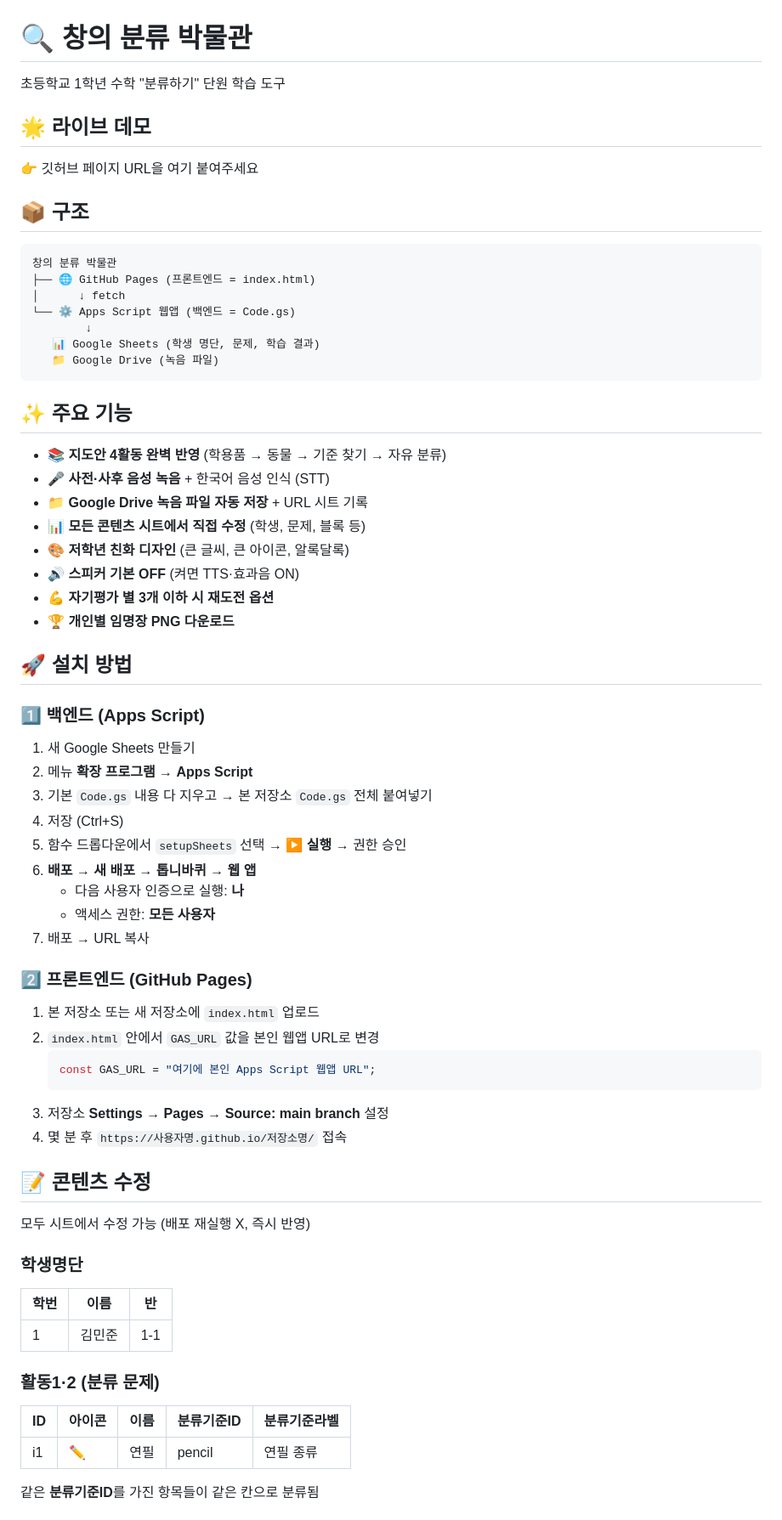
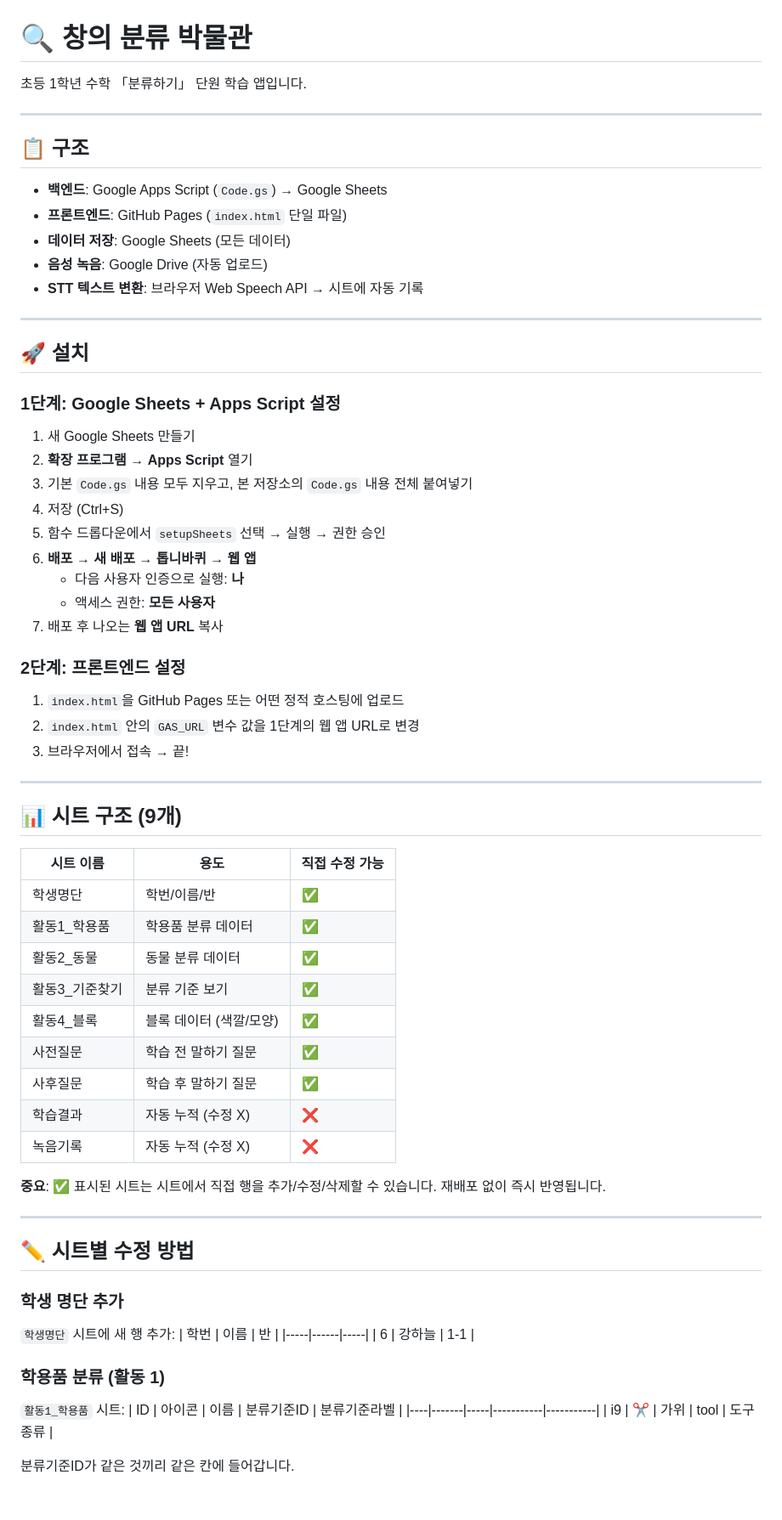
Before and after one commit to kate880717/category, a Markdown page: README.md, the part around one of its changes. Shown at 85% size. Rendered like a GitHub page.

````diff
--- a/README.md
+++ b/README.md
@@ -1,70 +1,72 @@
 # 🔍 창의 분류 박물관
 
-초등학교 1학년 수학 "분류하기" 단원 학습 도구
+초등 1학년 수학 「분류하기」 단원 학습 앱입니다.
 
-## 🌟 라이브 데모
-👉 깃허브 페이지 URL을 여기 붙여주세요
+---
 
-## 📦 구조
+## 📋 구조
 
-```
-창의 분류 박물관
-├── 🌐 GitHub Pages (프론트엔드 = index.html)
-│      ↓ fetch
-└── ⚙️ Apps Script 웹앱 (백엔드 = Code.gs)
-        ↓
-   📊 Google Sheets (학생 명단, 문제, 학습 결과)
-   📁 Google Drive (녹음 파일)
-```
+- **백엔드**: Google Apps Script (`Code.gs`) → Google Sheets
+- **프론트엔드**: GitHub Pages (`index.html` 단일 파일)
+- **데이터 저장**: Google Sheets (모든 데이터)
+- **음성 녹음**: Google Drive (자동 업로드)
+- **STT 텍스트 변환**: 브라우저 Web Speech API → 시트에 자동 기록
 
-## ✨ 주요 기능
+---
 
-- 📚 **지도안 4활동 완벽 반영** (학용품 → 동물 → 기준 찾기 → 자유 분류)
-- 🎤 **사전·사후 음성 녹음** + 한국어 음성 인식 (STT)
-- 📁 **Google Drive 녹음 파일 자동 저장** + URL 시트 기록
-- 📊 **모든 콘텐츠 시트에서 직접 수정** (학생, 문제, 블록 등)
-- 🎨 **저학년 친화 디자인** (큰 글씨, 큰 아이콘, 알록달록)
-- 🔊 **스피커 기본 OFF** (켜면 TTS·효과음 ON)
-- 💪 **자기평가 별 3개 이하 시 재도전 옵션**
-- 🏆 **개인별 임명장 PNG 다운로드**
+## 🚀 설치
 
-## 🚀 설치 방법
-
-### 1️⃣ 백엔드 (Apps Script)
+### 1단계: Google Sheets + Apps Script 설정
 
 1. 새 Google Sheets 만들기
-2. 메뉴 **확장 프로그램 → Apps Script**
-3. 기본 `Code.gs` 내용 다 지우고 → 본 저장소 `Code.gs` 전체 붙여넣기
+2. **확장 프로그램 → Apps Script** 열기
+3. 기본 `Code.gs` 내용 모두 지우고, 본 저장소의 `Code.gs` 내용 전체 붙여넣기
 4. 저장 (Ctrl+S)
-5. 함수 드롭다운에서 `setupSheets` 선택 → **▶️ 실행** → 권한 승인
+5. 함수 드롭다운에서 `setupSheets` 선택 → 실행 → 권한 승인
 6. **배포 → 새 배포 → 톱니바퀴 → 웹 앱**
    - 다음 사용자 인증으로 실행: **나**
    - 액세스 권한: **모든 사용자**
-7. 배포 → URL 복사
+7. 배포 후 나오는 **웹 앱 URL** 복사
 
-### 2️⃣ 프론트엔드 (GitHub Pages)
+### 2단계: 프론트엔드 설정
 
-1. 본 저장소 또는 새 저장소에 `index.html` 업로드
-2. `index.html` 안에서 `GAS_URL` 값을 본인 웹앱 URL로 변경
-   ```javascript
-   const GAS_URL = "여기에 본인 Apps Script 웹앱 URL";
-   ```
-3. 저장소 **Settings → Pages → Source: main branch** 설정
-4. 몇 분 후 `https://사용자명.github.io/저장소명/` 접속
+1. `index.html`을 GitHub Pages 또는 어떤 정적 호스팅에 업로드
+2. `index.html` 안의 `GAS_URL` 변수 값을 1단계의 웹 앱 URL로 변경
+3. 브라우저에서 접속 → 끝!
 
-## 📝 콘텐츠 수정
+---
 
-모두 시트에서 수정 가능 (배포 재실행 X, 즉시 반영)
+## 📊 시트 구조 (9개)
 
-### 학생명단
+| 시트 이름 | 용도 | 직접 수정 가능 |
+|----------|------|--------------|
+| 학생명단 | 학번/이름/반 | ✅ |
+| 활동1_학용품 | 학용품 분류 데이터 | ✅ |
+| 활동2_동물 | 동물 분류 데이터 | ✅ |
+| 활동3_기준찾기 | 분류 기준 보기 | ✅ |
+| 활동4_블록 | 블록 데이터 (색깔/모양) | ✅ |
+| 사전질문 | 학습 전 말하기 질문 | ✅ |
+| 사후질문 | 학습 후 말하기 질문 | ✅ |
+| 학습결과 | 자동 누적 (수정 X) | ❌ |
+| 녹음기록 | 자동 누적 (수정 X) | ❌ |
+
+**중요**: ✅ 표시된 시트는 시트에서 직접 행을 추가/수정/삭제할 수 있습니다. 재배포 없이 즉시 반영됩니다.
+
+---
+
+## ✏️ 시트별 수정 방법
+
+### 학생 명단 추가
+`학생명단` 시트에 새 행 추가:
 | 학번 | 이름 | 반 |
-|------|------|-----|
-| 1 | 김민준 | 1-1 |
+|-----|------|-----|
+| 6 | 강하늘 | 1-1 |
 
-### 활동1·2 (분류 문제)
+### 학용품 분류 (활동 1)
+`활동1_학용품` 시트:
 | ID | 아이콘 | 이름 | 분류기준ID | 분류기준라벨 |
-|----|------|------|-----------|-------------|
-| i1 | ✏️ | 연필 | pencil | 연필 종류 |
+|----|-------|-----|-----------|-----------|
+| i9 | ✂️ | 가위 | tool | 도구 종류 |
 
-같은 **분류기준ID**를 가진 항목들이 같은 칸으로 분류됨
+분류기준ID가 같은 것끼리 같은 칸에 들어갑니다.
 
````
Also changed, not shown: other parts of README.md (+85 -26 lines).
